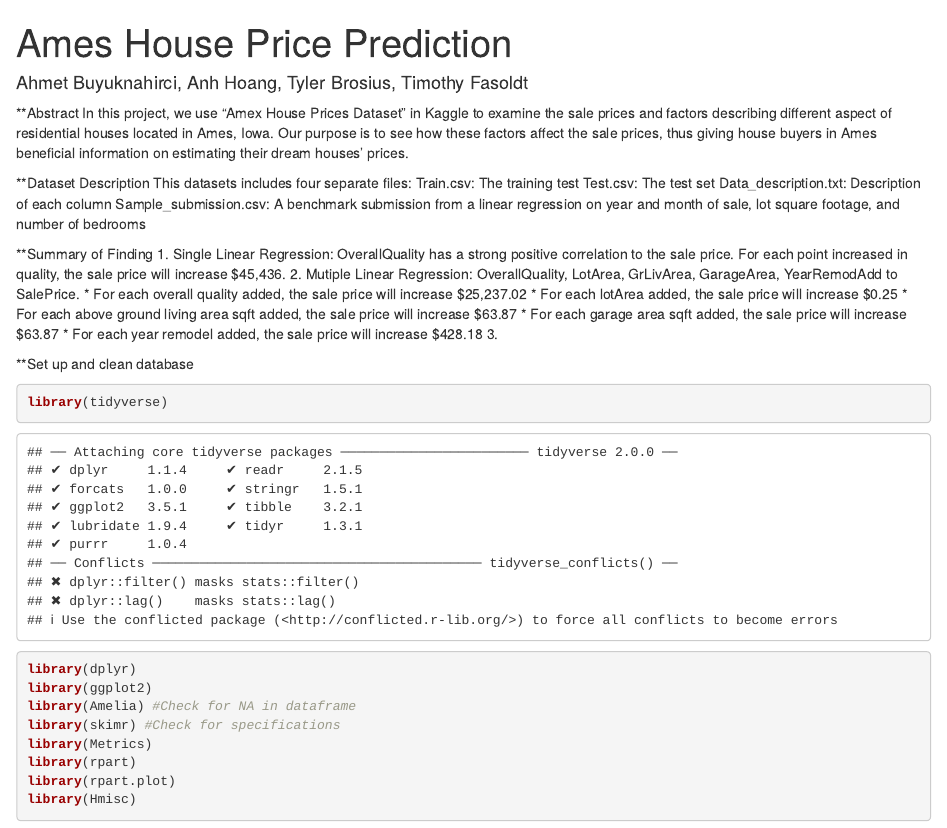
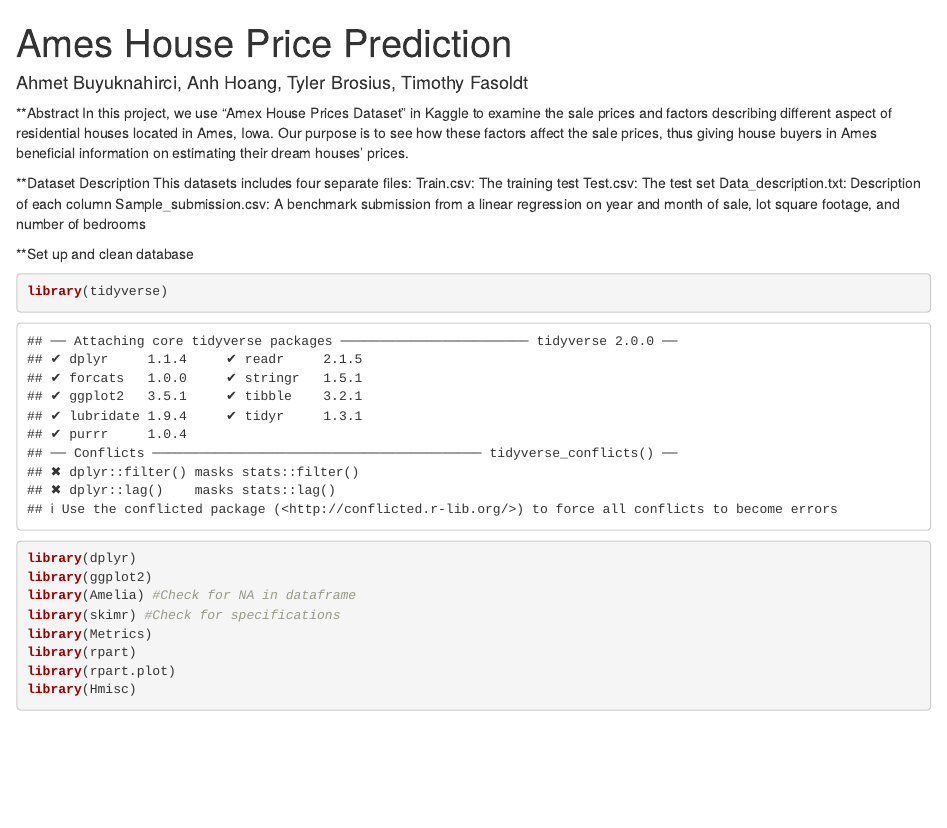
Before and after one commit to ashb9505/Amex-house-analysis, an R Markdown document (ProjectR.Rmd): the page in a window 1100 px wide, from its top. Rendered offline with R 4.5, knitr and Pandoc, with nearby package versions; drawn as R Markdown's standard HTML page in place of the format the file asks for; some code elsewhere in the file could not run offline.

Commit message:
Update ProjectR.Rmd

```diff
--- a/ProjectR.Rmd
+++ b/ProjectR.Rmd
@@ -13,16 +13,6 @@ Train.csv: The training test
 Test.csv: The test set
 Data_description.txt: Description of each column
 Sample_submission.csv: A benchmark submission from a linear regression on year and month of sale, lot square footage, and number of bedrooms
-
-**Summary of Finding
-1. Single Linear Regression: OverallQuality has a strong positive correlation to the sale price. For each point increased in quality, the sale price will increase $45,436.
-2. Mutiple Linear Regression: OverallQuality, LotArea, GrLivArea, GarageArea, YearRemodAdd to SalePrice.
-  * For each overall quality added, the sale price will increase $25,237.02
-  * For each lotArea added, the sale price will increase $0.25
-  * For each above ground living area sqft added, the sale price will increase $63.87
-  * For each garage area sqft added, the sale price will increase $63.87
-  * For each year remodel added, the sale price will increase $428.18
-3.
 
 
 **Set up and clean database
```
